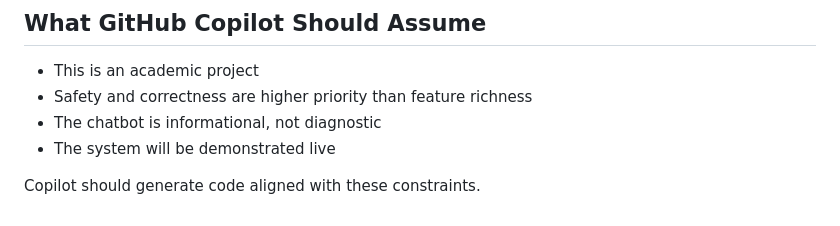
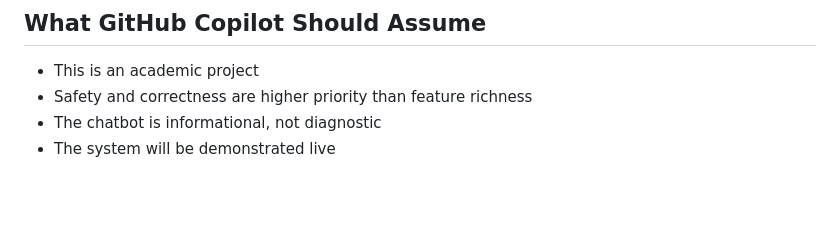
Before and after one commit to dmshreyas28/Healthcare-Chatbot, a Markdown page: context.md, the part around the change. Rendered like a GitHub page; blank space fills up the shorter version.

```diff
--- a/context.md
+++ b/context.md
@@ -127,5 +127,3 @@ When generating responses:
 - Safety and correctness are higher priority than feature richness
 - The chatbot is informational, not diagnostic
 - The system will be demonstrated live
-
-Copilot should generate code aligned with these constraints.
```
